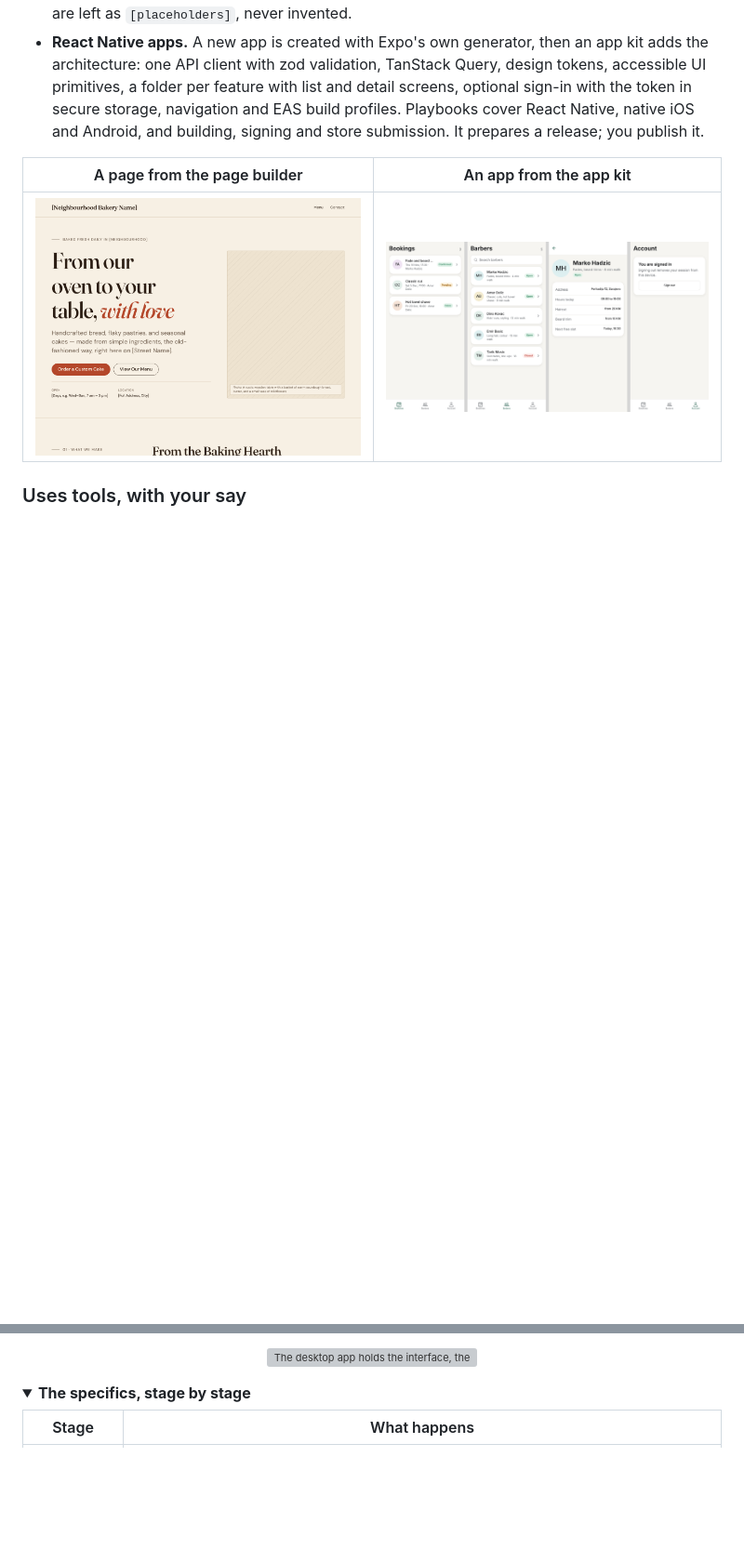
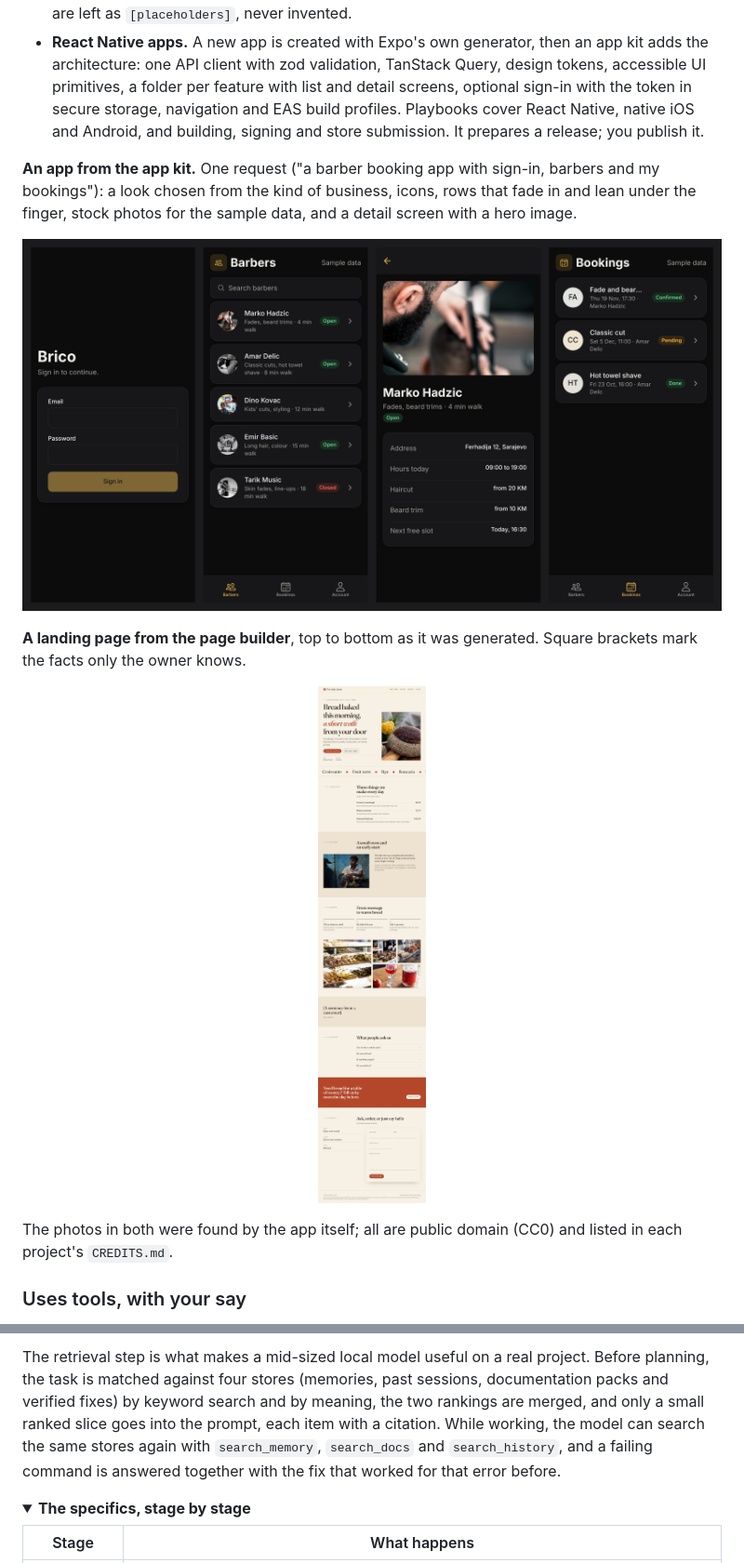
Before and after one commit to feridbrkovic/kovach, a Markdown page: README.md, 2 parts joined by grey strips. Shown at 93% size. Drawn GitHub-style; pictures changed too: docs/assets/readme/result-app.png, docs/assets/readme/result-page.jpg (added), docs/assets/readme/result-page.png (deleted); folded sections open; blank space fills up the shorter version; grey boxes are pictures that could not be loaded.

```diff
--- a/README.md
+++ b/README.md
@@ -48,9 +60,19 @@ The name comes from the Bosnian *kovač*, a smith: the one who forges and reshap
 - **Web pages and landing pages.** The model supplies the content; a page builder renders a full page in one of four design directions, with a logo mark, motion, form validation and search-engine tags. With web access on, it finds stock photos under public-domain or attribution licences and writes the credits. The page is then opened in a headless browser at phone and desktop widths, and measured problems go back to the model. Facts only the owner knows are left as `[placeholders]`, never invented.
 - **React Native apps.** A new app is created with Expo's own generator, then an app kit adds the architecture: one API client with zod validation, TanStack Query, design tokens, accessible UI primitives, a folder per feature with list and detail screens, optional sign-in with the token in secure storage, navigation and EAS build profiles. Playbooks cover React Native, native iOS and Android, and building, signing and store submission. It prepares a release; you publish it.
 
-| A page from the page builder | An app from the app kit |
-| --- | --- |
-| <img src="docs/assets/readme/result-page.png" alt="A generated bakery landing page with placeholders for the owner's facts" width="430"> | <img src="docs/assets/readme/result-app.png" alt="Generated app screens: bookings, a list of barbers, a detail screen and the account tab" width="430"> |
+**An app from the app kit.** One request ("a barber booking app with sign-in, barbers and my bookings"): a look chosen from the kind of business, icons, rows that fade in and lean under the finger, stock photos for the sample data, and a detail screen with a hero image.
+
+<p align="center">
+  <img src="docs/assets/readme/result-app.png" alt="Generated app screens in a dark look: sign-in, a list of barbers with photos, a barber's detail screen with a hero image and facts, and the bookings list" width="900">
+</p>
+
+**A landing page from the page builder**, top to bottom as it was generated. Square brackets mark the facts only the owner knows.
+
+<p align="center">
+  <img src="docs/assets/readme/result-page.jpg" alt="A generated bakery landing page, full length: hero, product list, story, ordering steps, gallery, quote placeholder, questions, call to action and contact form" width="560">
+</p>
+
+The photos in both were found by the app itself; all are public domain (CC0) and listed in each project's `CREDITS.md`.
 
 ### Uses tools, with your say
 - **Terminal commands ask first.** "Allow for this session" covers commands of the same kind (`npx tsc …`) and says so on the button; anything that installs, deletes or publishes is asked about every time.
@@ -65,8 +87,6 @@ The name comes from the Bosnian *kovač*, a smith: the one who forges and reshap
 </p>
 
-<p align="center">
-  <img src="docs/assets/readme/architecture.svg" alt="The desktop app holds the interface, the agent and the memory. The agent talks to a local model server and your project; memory uses SQLite. The web is reached only when you switch it on." width="900">
-</p>
+The retrieval step is what makes a mid-sized local model useful on a real project. Before planning, the task is matched against four stores (memories, past sessions, documentation packs and verified fixes) by keyword search and by meaning, the two rankings are merged, and only a small ranked slice goes into the prompt, each item with a citation. While working, the model can search the same stores again with `search_memory`, `search_docs` and `search_history`, and a failing command is answered together with the fix that worked for that error before.
 
 <details>
 <summary><b>The specifics, stage by stage</b></summary>
```
Also changed, not shown: other parts of README.md (+36 -4 lines), docs/MODEL_NOTES.md (+2 -0 lines), docs/ROADMAP.md (+2 -0 lines), docs/assets/readme/app-docs.png (added), 1 other file.
